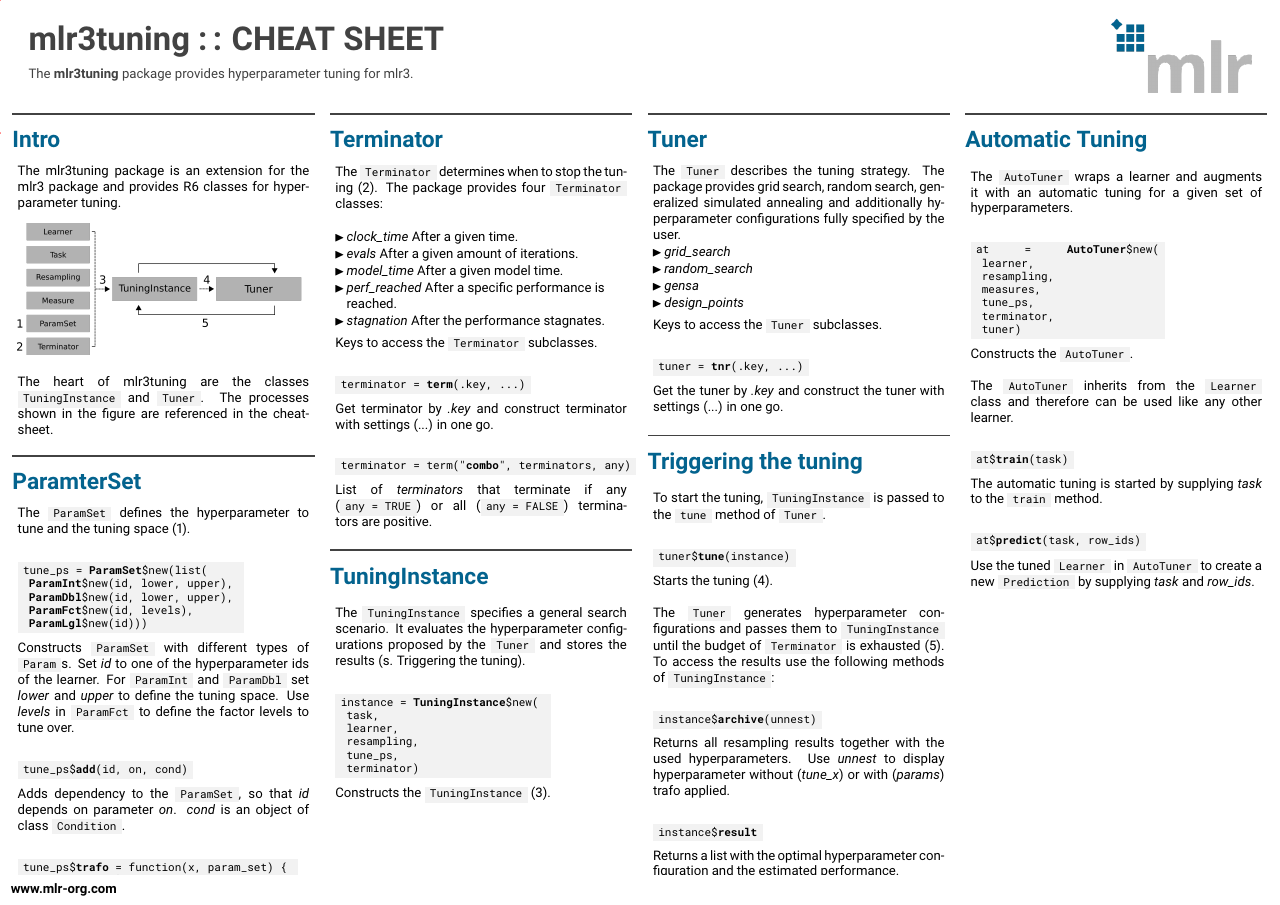
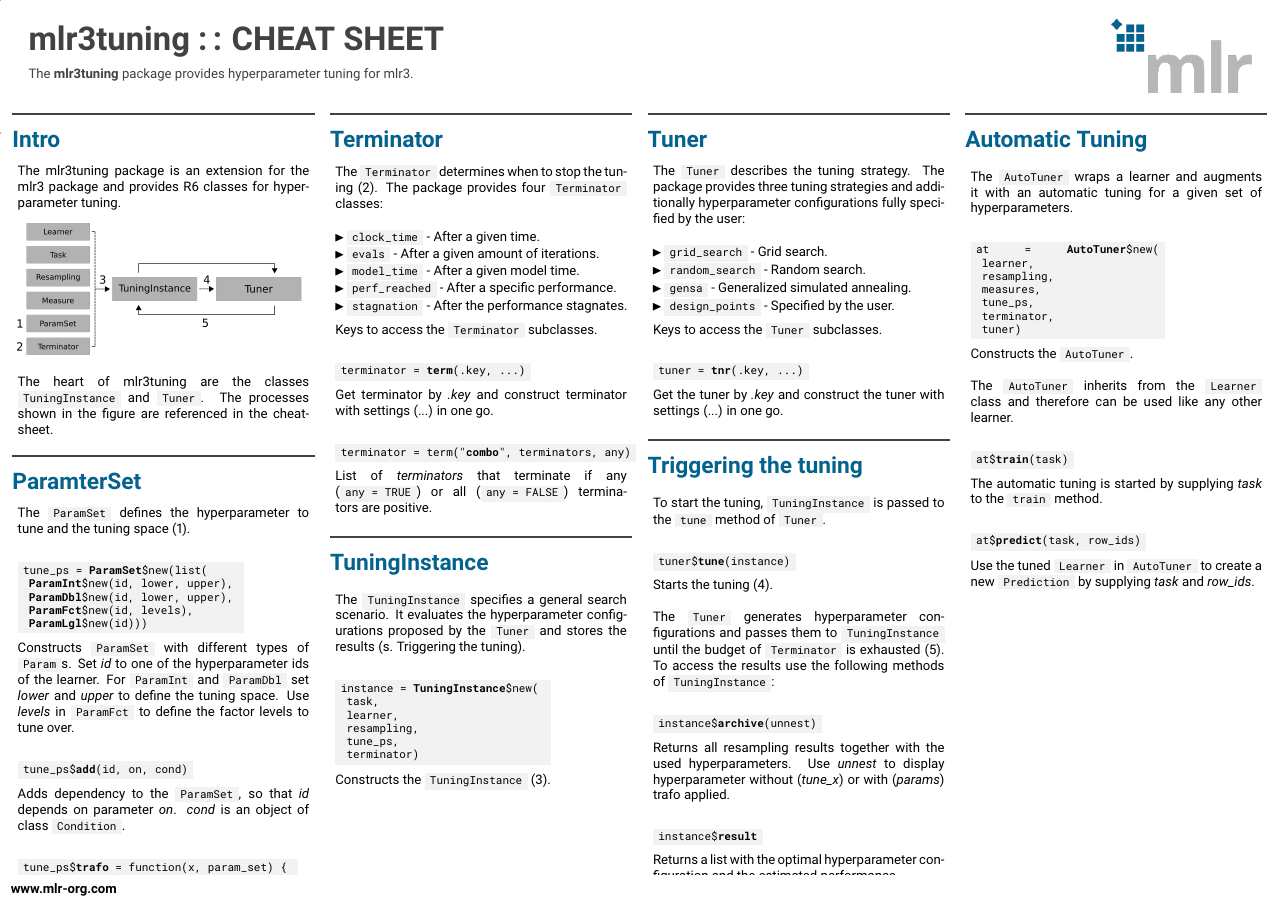
Before and after one commit to mlr-org/mlr3cheatsheets, a LaTeX poster (mlr3tuning/mlr3tuningcheatsheet.tex): the whole page. Compiled offline with pdfLaTeX.

Commit message:
Unify listings to key - description scheme

```diff
--- a/mlr3tuning/mlr3tuningcheatsheet.tex
+++ b/mlr3tuning/mlr3tuningcheatsheet.tex
@@ -114,11 +114,11 @@
 							The \codeinline{Terminator} determines when to stop the tuning (2). The package provides four \codeinline{Terminator} classes:
 							\\
 							\begin{itemize}
-								\item \textit{clock\_time} After a given time.
-								\item \textit{evals} After a given amount of iterations.
-								\item \textit{model\_time} After a given model time.
-								\item \textit{perf\_reached} After a specific performance is reached.
-								\item \textit{stagnation} After the performance stagnates.
+								\item \codeinline{clock\_time} - After a given time.
+								\item \codeinline{evals} - After a given amount of iterations.
+								\item \codeinline{model\_time}  - After a given model time.
+								\item \codeinline{perf\_reached} - After a specific performance.
+								\item \codeinline{stagnation} - After the performance stagnates.
 							\end{itemize}
 							\vspace{0.5cm}
 							Keys to access the \codeinline{Terminator} subclasses.
@@ -156,12 +156,13 @@
 				\begin{minipage}{.98\textwidth}
 					\parbox[t][\columnheight]{\textwidth}{
 						\begin{myblock}{Tuner}
-							The \codeinline{Tuner} describes the tuning strategy. The package provides grid search, random search, generalized simulated annealing and additionally hyperparameter configurations fully specified by the user.
+							The \codeinline{Tuner} describes the tuning strategy. The package provides three tuning strategies and additionally hyperparameter configurations fully specified by the user:
+							\\
 							\begin{itemize}
-								\item \textit{grid\_search}
-								\item \textit{random\_search}
-								\item \textit{gensa}
-								\item \textit{design\_points}
+								\item \codeinline{grid\_search} - Grid search.
+								\item \codeinline{random\_search} - Random search.
+								\item \codeinline{gensa} - Generalized simulated annealing.
+								\item \codeinline{design\_points} - Specified by the user.
 							\end{itemize}
 							\vspace{0.5cm}
 							Keys to access the \codeinline{Tuner} subclasses.
```
Also changed, not shown: mlr3/mlr3cheatsheet.tex (+10 -8 lines).
